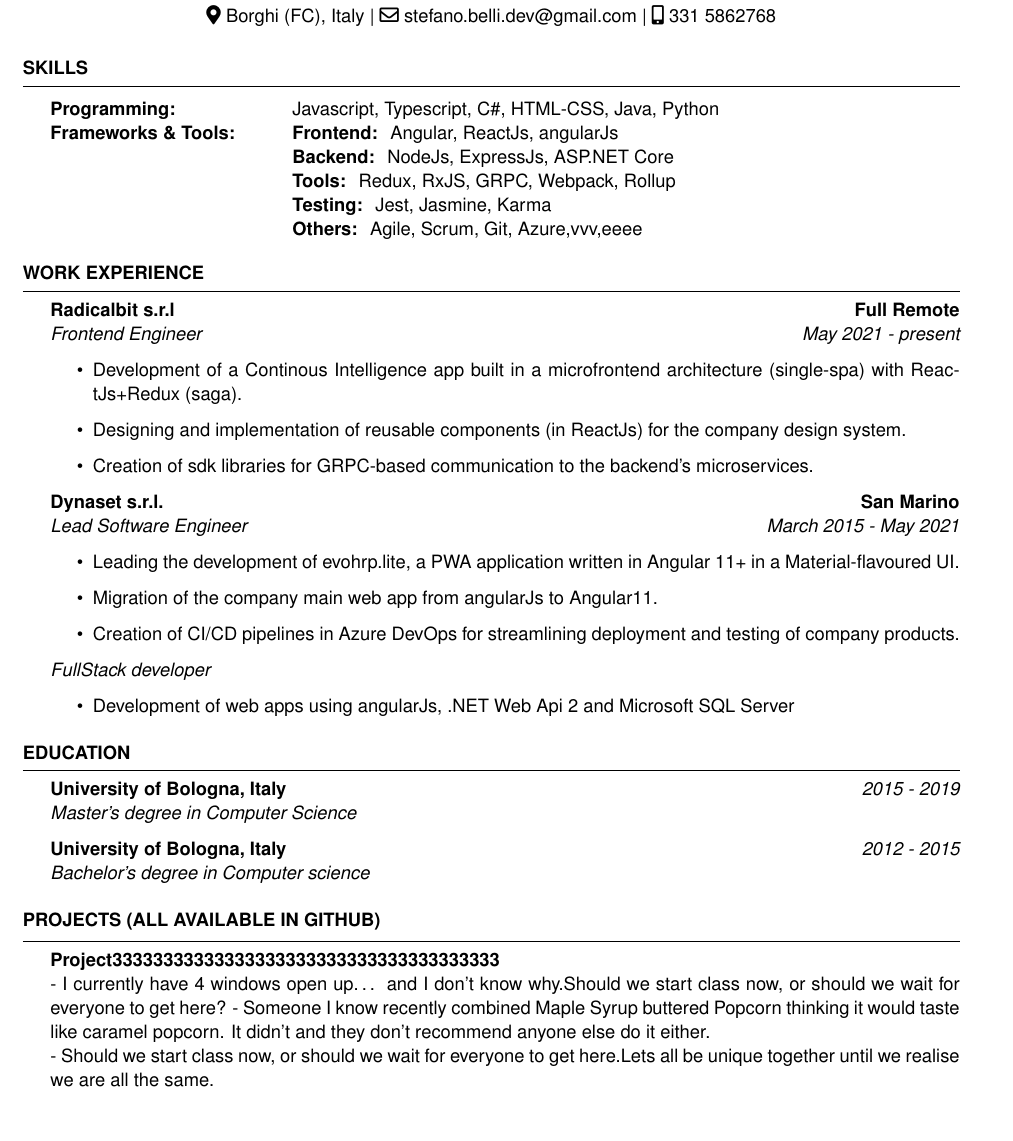
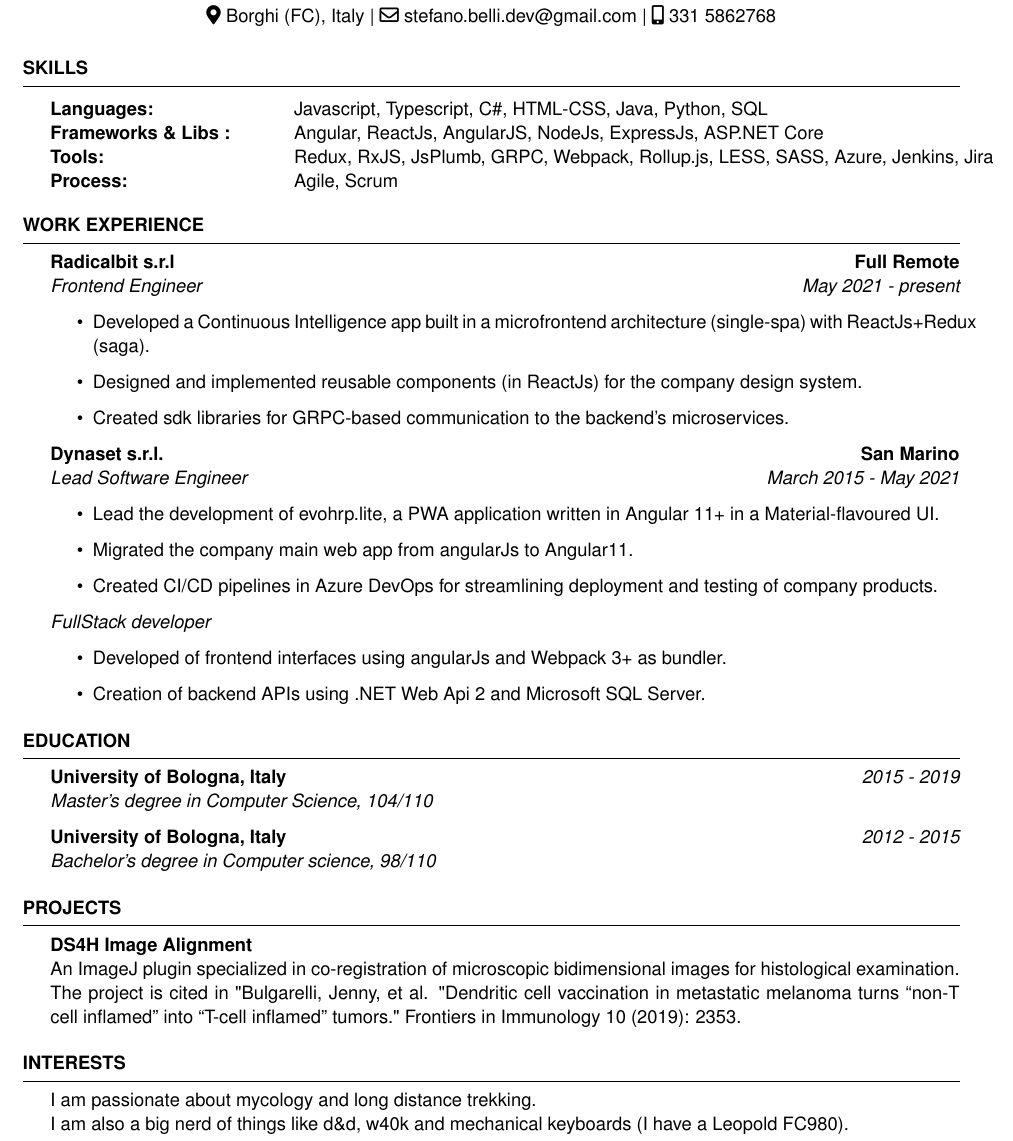
Before and after one commit to illeb/resume, a LaTeX CV (resume.tex): part of the page, cut so that both start at the same text, the shorter picture padded with empty space. Compiled offline with pdfLaTeX.

Commit message:
altri progressi

```diff
--- a/resume.tex
+++ b/resume.tex
@@ -28,16 +28,20 @@
 %	EDUCATION SECTION
 %----------------------------------------------------------------------------------------
 
+
 \begin{rSection}{Skills}
 
   \begin{tabular}{ @{} >{\bfseries}l @{\hspace{6ex}} l }
-  Programming: \ & Javascript, Typescript, C\#, HTML-CSS, Java, Python \\
-  Frameworks \& Tools:
-  & {\textbf{Frontend: }} Angular, ReactJs, angularJs\\
-  & {\textbf{Backend: }} NodeJs, ExpressJs, ASP.NET Core\\
-  & {\textbf{Tools: }} Redux, RxJS, GRPC, Webpack, Rollup\\
-  & {\textbf{Testing: }} Jest, Jasmine, Karma\\
-  & {\textbf{Others: }} Agile, Scrum, Git, Azure,vvv,eeee\\
+  Languages: \ & Javascript, Typescript, C\#, HTML-CSS, Java, Python, SQL \\
+  Frameworks \& Libs : \ & Angular, ReactJs, AngularJS, NodeJs, ExpressJs, ASP.NET Core \\
+  Tools: \ & Redux, RxJS, JsPlumb, GRPC, Webpack, Rollup.js, LESS, SASS, Azure, Jenkins, Jira\\
+  Process: \ & Agile, Scrum\\
+  %Frameworks \& Tools:
+  %& {\textbf{Frontend: }} Angular, ReactJs, angularJs\\
+  %& {\textbf{Backend: }} NodeJs, ExpressJs, ASP.NET Core\\
+  %& {\textbf{Tools: }} Redux, RxJS, GRPC, Webpack, Rollup\\
+  %& {\textbf{Testing: }} Jest, Jasmine, Karma\\
+  %& {\textbf{Others: }} Agile, Scrum, Git, Azure,vvv,eeee\\
   \end{tabular}
 \end{rSection}
 
@@ -47,24 +51,25 @@
   {\bf Radicalbit s.r.l} \hfill {\bf Full Remote}
   \\{\textit{Frontend Engineer}} \hfill {\em May 2021 - present}
   \begin{itemize}
-    \item Development of a Continous Intelligence app built in a
+    \item Developed a Continuous Intelligence app built in a
     microfrontend architecture (single-spa) with ReactJs+Redux (saga).
-    \item Designing and implementation of reusable components (in ReactJs) for the
+    \item Designed and implemented reusable components (in ReactJs) for the
     company design system.
-    \item Creation of sdk libraries for GRPC-based communication to the
+    \item Created sdk libraries for GRPC-based communication to the
     backend's microservices.
   \end{itemize}
   {\bf Dynaset s.r.l.} \hfill  {\bf San Marino}
   \\{\textit{Lead Software Engineer}} \hfill {\em  March 2015 - May 2021}
   \begin{itemize}
-    \item Leading the development of
+    \item Lead the development of
     \href{https://evohrplite.app/}{evohrp.lite}, a PWA application written in Angular 11+ in a Material-flavoured UI.
-    \item Migration of the company main web app from angularJs to Angular11.
-    \item Creation of CI/CD pipelines in Azure DevOps for streamlining deployment and testing of company products.
+    \item Migrated the company main web app from angularJs to Angular11.
+    \item Created CI/CD pipelines in Azure DevOps for streamlining deployment and testing of company products.
   \end{itemize}
   {\textit{FullStack developer}}
   \begin{itemize}
-    \item Development of web apps using angularJs, .NET Web Api 2 and Microsoft SQL Server
+    \item Developed of frontend interfaces using angularJs and Webpack 3+ as bundler.
+    \item Creation of backend APIs using .NET Web Api 2 and Microsoft SQL Server.
   \end{itemize}
 
 \end{rSection}
@@ -72,10 +77,10 @@
 \begin{rSection}{Education}
 
 {\bf University of Bologna, Italy } \hfill {\em 2015 - 2019}
-\\{ \textit {Master's degree in Computer Science }}
+\\{ \textit {Master's degree in Computer Science, 104/110 }}
 
 {\bf University of Bologna, Italy } \hfill {\em 2012 - 2015}
-\\ { \textit {Bachelor's degree in Computer science }} \hfill
+\\ { \textit {Bachelor's degree in Computer science, 98/110 }} \hfill
 %Minor in Linguistics \smallskip \\
 %Member of Eta Kappa Nu \\
 %Member of Upsilon Pi Epsilon \\
@@ -90,15 +95,19 @@
 %--------------------------------------------------------------------------------
 %    Projects And Seminars
 %-----------------------------------------------------------------------------------------------
-\begin{rSection}{Projects (All available in Github)}
+\begin{rSection}{Projects}
 
-{\bf Project33333333333333333333333333333333333333}
-\\- I currently have 4 windows open up… and I don’t know why.Should we start class now, or should we wait for everyone to get here?
-- Someone I know recently combined Maple Syrup  buttered Popcorn thinking it would taste like caramel popcorn. It didn’t and they don’t recommend anyone else do it either.
-\\- Should we start class now, or should we wait for everyone to get here.Lets all be unique together until we realise we are all the same.
-
-
+{\bf \href{https://imagej.net/plugins/ds4h-image-alignment}{DS4H Image Alignment}}
+\\ An ImageJ plugin specialized in co-registration of microscopic bidimensional images for histological examination.\\
+The project is cited in "Bulgarelli, Jenny, et al. "Dendritic cell vaccination in metastatic melanoma turns “non-T cell inflamed” into “T-cell inflamed” tumors." Frontiers in Immunology 10 (2019): 2353.
 
 \end{rSection}
 
+
+\begin{rSection}{Interests}
+
+  I am passionate about mycology and long distance trekking.\\
+  I am also a big nerd of things like d\&d, w40k and mechanical
+ keyboards (I have a Leopold FC980).
+\end{rSection}
 \end{document}
```
Also changed, not shown: resume.pdf, 3 other files.
